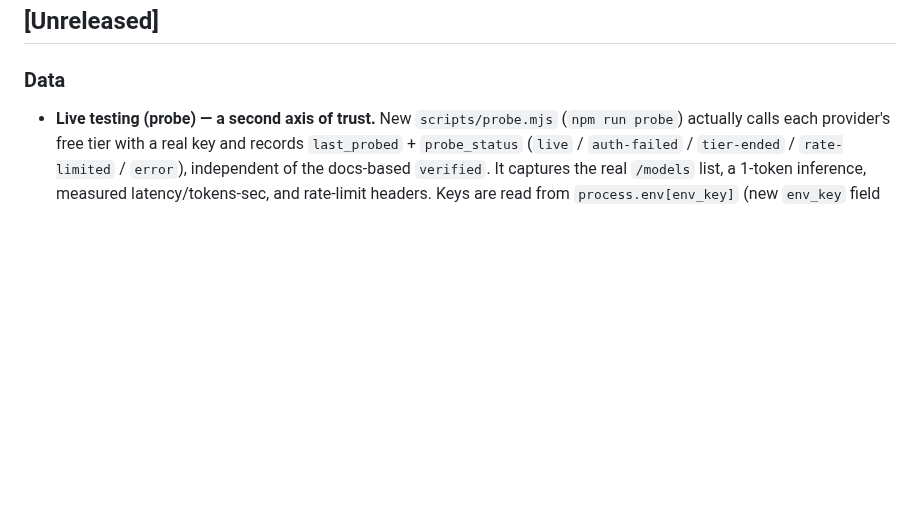
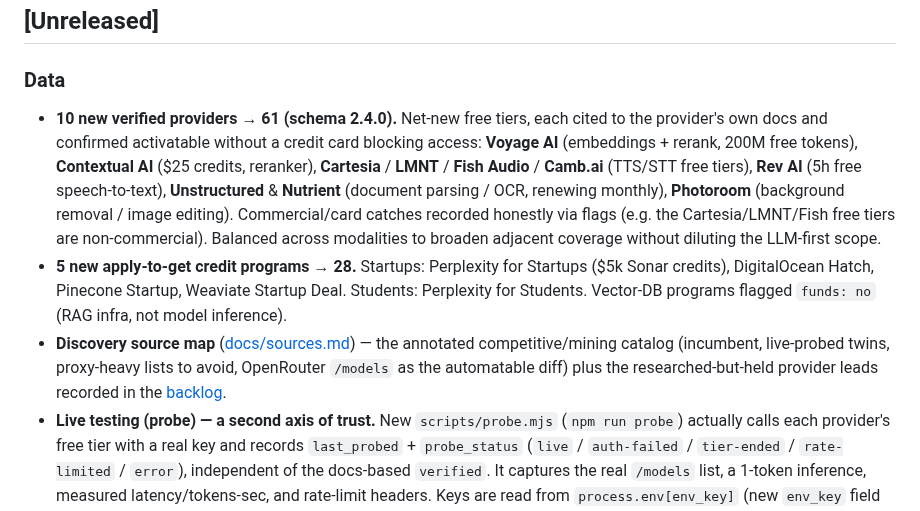
Before and after one commit to pacocartones/free-llm-api-hub, a Markdown page: CHANGELOG.md, the part around the change. GitHub-like rendering; blank space fills up the shorter version.

Commit message:
docs: changelog entries for the +10 providers / +5 programs / source map
Co-Authored-By: Claude Opus 4.8 (1M context) <noreply@anthropic.com>

```diff
--- a/CHANGELOG.md
+++ b/CHANGELOG.md
@@ -8,6 +8,9 @@ Notable changes to the dataset and the project. Format based on [Keep a Changelo
 ## [Unreleased]
 
 ### Data
+- **10 new verified providers → 61 (schema 2.4.0).** Net-new free tiers, each cited to the provider's own docs and confirmed activatable without a credit card blocking access: **Voyage AI** (embeddings + rerank, 200M free tokens), **Contextual AI** ($25 credits, reranker), **Cartesia** / **LMNT** / **Fish Audio** / **Camb.ai** (TTS/STT free tiers), **Rev AI** (5h free speech-to-text), **Unstructured** & **Nutrient** (document parsing / OCR, renewing monthly), **Photoroom** (background removal / image editing). Commercial/card catches recorded honestly via flags (e.g. the Cartesia/LMNT/Fish free tiers are non-commercial). Balanced across modalities to broaden adjacent coverage without diluting the LLM-first scope.
+- **5 new apply-to-get credit programs → 28.** Startups: Perplexity for Startups ($5k Sonar credits), DigitalOcean Hatch, Pinecone Startup, Weaviate Startup Deal. Students: Perplexity for Students. Vector-DB programs flagged `funds: no` (RAG infra, not model inference).
+- **Discovery source map** ([docs/sources.md](docs/sources.md)) — the annotated competitive/mining catalog (incumbent, live-probed twins, proxy-heavy lists to avoid, OpenRouter `/models` as the automatable diff) plus the researched-but-held provider leads recorded in the [backlog](docs/backlog.md).
 - **Live testing (probe) — a second axis of trust.** New `scripts/probe.mjs` (`npm run probe`) actually calls each provider's free tier with a real key and records `last_probed` + `probe_status` (`live` / `auth-failed` / `tier-ended` / `rate-limited` / `error`), independent of the docs-based `verified`. It captures the real `/models` list, a 1-token inference, measured latency/tokens-sec, and rate-limit headers. Keys are read from `process.env[env_key]` (new `env_key` field per provider) — transport-agnostic (built for a self-hosted Infisical), used only in auth headers, never logged or committed. `live` results earn a **live-tested** badge on the provider page. Harness built + verified against public endpoints; first real run pending secrets. See [docs/live-testing.md](docs/live-testing.md). Canonical serializer extracted to `scripts/_serialize.mjs` (shared, skips absent keys so new fields stay optional).
 - **`models_free`** — a new optional, nullable attribute field with a *sampled* list of free model IDs per provider (schema bump to 2.3.0), shown on provider pages and searchable in the explorer.
 - **Automated model-sample refresh** — [`scripts/fetch-models.mjs`](scripts/fetch-models.mjs) (`npm run models`) pulls `models_free` straight from each provider's **own `/models` endpoint**: public ones (OpenRouter, GitHub Models, Pollinations) with no key, plus key-gated OpenAI-compatible ones (Groq, Cerebras, SambaNova, Scaleway) when a secret is set. Real IDs only, publisher-diverse sample, deterministic; a fetch failure leaves the field untouched. Wired into the weekly maintenance job. This replaces hand-curation for the volatile lists — OpenRouter, for instance, had rotated its *entire* free line-up since the manual pass. Providers without a reachable endpoint keep a conservative hand-picked sample or `null`.
```
